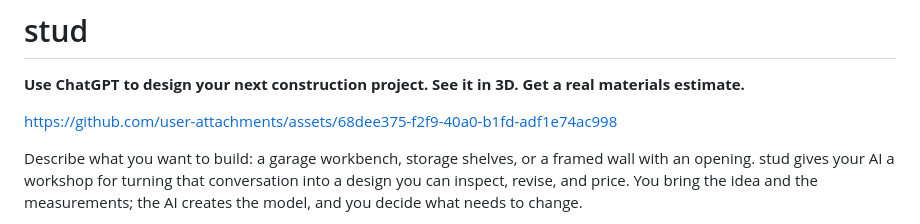
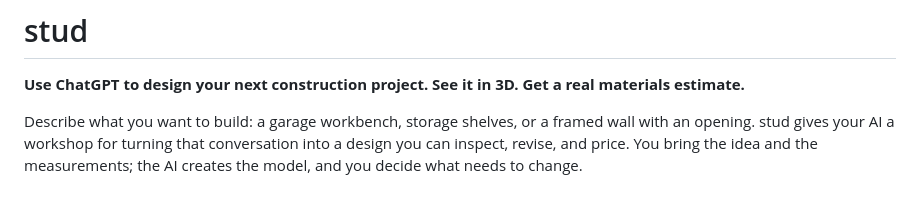
Before and after one commit to getstud/stud, a Markdown page: README.md, the part around the change. GitHub-like rendering; blank space fills up the shorter version.

Commit message:
Move README demo embed into a pull request

```diff
--- a/README.md
+++ b/README.md
@@ -1,8 +1,6 @@
 # stud
 
 **Use ChatGPT to design your next construction project. See it in 3D. Get a real materials estimate.**
-
-https://github.com/user-attachments/assets/68dee375-f2f9-40a0-b1fd-adf1e74ac998
 
 Describe what you want to build: a garage workbench, storage shelves, or a framed wall with an opening. stud gives your AI a workshop for turning that conversation into a design you can inspect, revise, and price. You bring the idea and the measurements; the AI creates the model, and you decide what needs to change.
 
```
